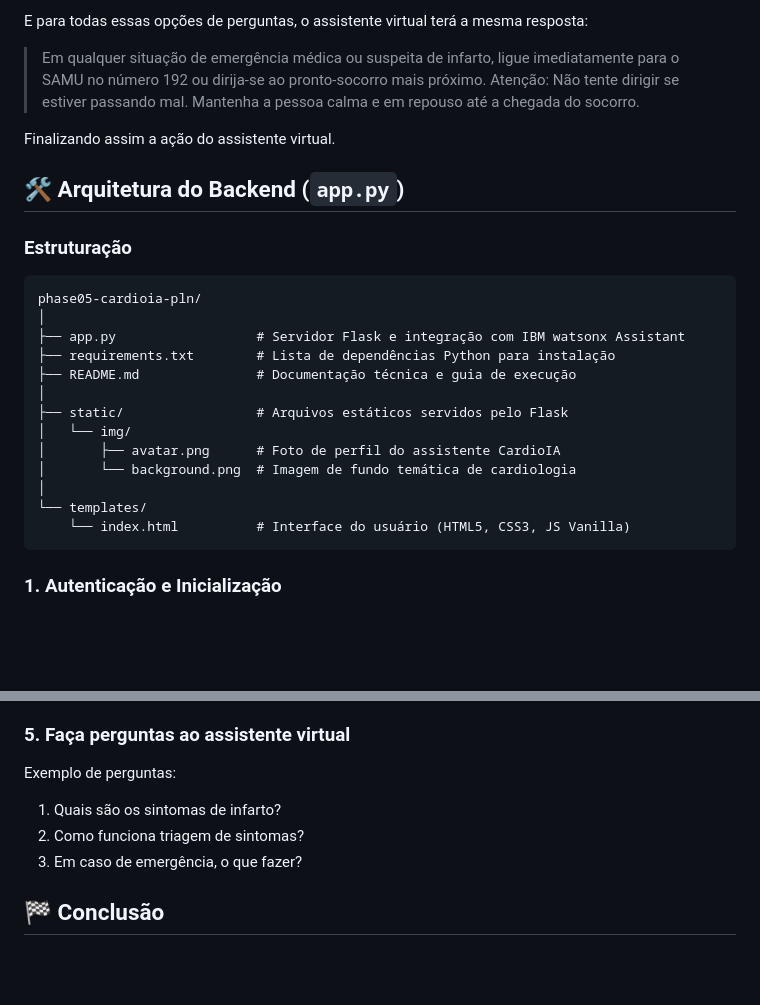
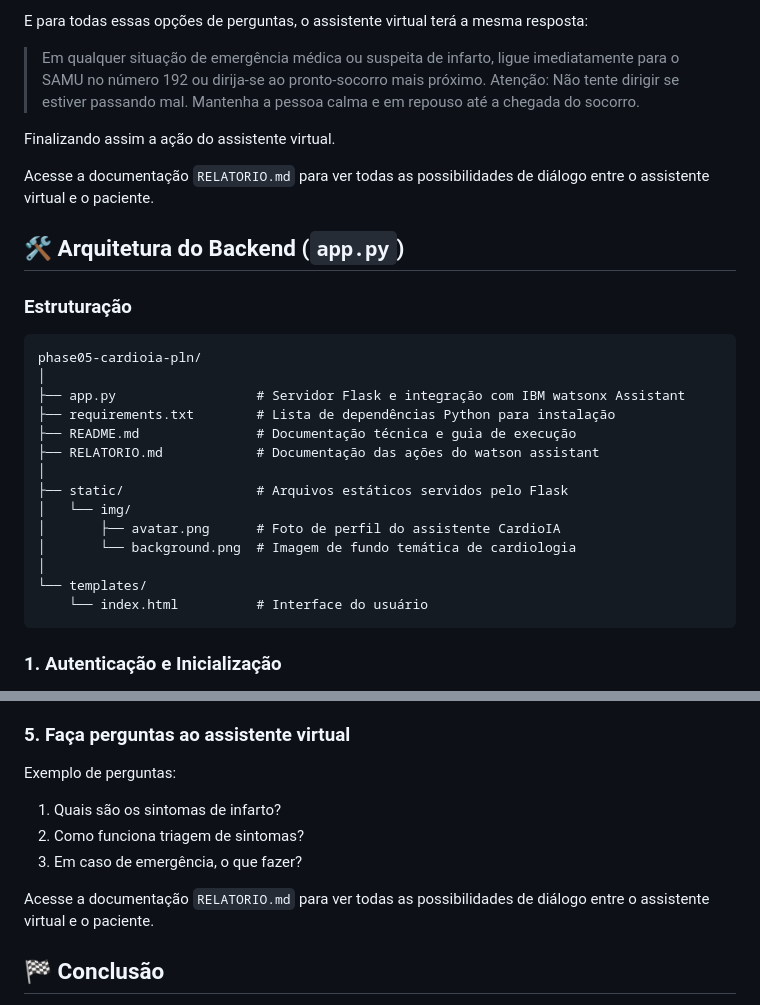
Before and after one commit to fiap-ia-2025/phase05-cardioia-pln, a Markdown page: README.md, 2 parts joined by grey strips. Rendered like a GitHub page; blank space fills up the shorter version.

````diff
--- a/README.md
+++ b/README.md
@@ -66,6 +66,8 @@ Atenção: Não tente dirigir se estiver passando mal. Mantenha a pessoa calma e
 
 Finalizando assim a ação do assistente virtual.
 
+Acesse a documentação `RELATORIO.md` para ver todas as possibilidades de diálogo entre o assistente virtual e o paciente.
+
 ## 🛠️ Arquitetura do Backend (`app.py`)
 
 ### Estruturação
@@ -75,6 +77,7 @@ phase05-cardioia-pln/
 ├── app.py                  # Servidor Flask e integração com IBM watsonx Assistant
 ├── requirements.txt        # Lista de dependências Python para instalação
 ├── README.md               # Documentação técnica e guia de execução
+├── RELATORIO.md            # Documentação das ações do watson assistant
 │
 ├── static/                 # Arquivos estáticos servidos pelo Flask
 │   └── img/
@@ -82,7 +85,7 @@ phase05-cardioia-pln/
 │       └── background.png  # Imagem de fundo temática de cardiologia
 │
 └── templates/
-    └── index.html          # Interface do usuário (HTML5, CSS3, JS Vanilla)
+    └── index.html          # Interface do usuário
 ```
 
 ### 1. Autenticação e Inicialização
@@ -151,9 +154,12 @@ Copie e cole no seu navegador: **http://127.0.0.1:5000**
 ### 5. Faça perguntas ao assistente virtual
 
 Exemplo de perguntas:
+
 1. Quais são os sintomas de infarto?
 2. Como funciona triagem de sintomas?
 3. Em caso de emergência, o que fazer?
+
+Acesse a documentação `RELATORIO.md` para ver todas as possibilidades de diálogo entre o assistente virtual e o paciente.
 
 ## 🏁 Conclusão
 
````
Also changed, not shown: RELATORIO.md (added, +49 -0 lines).
